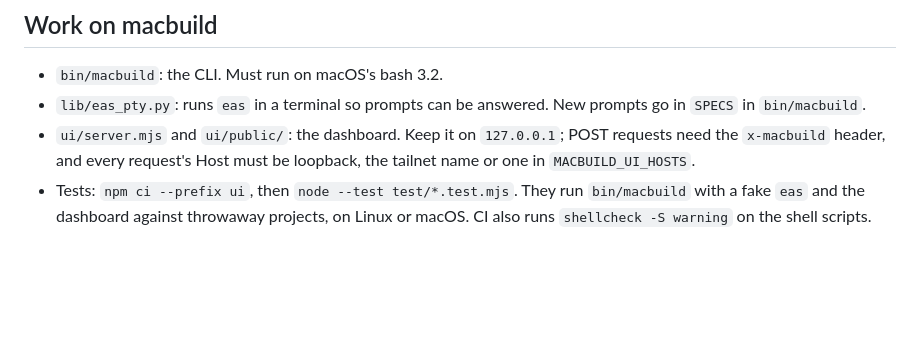
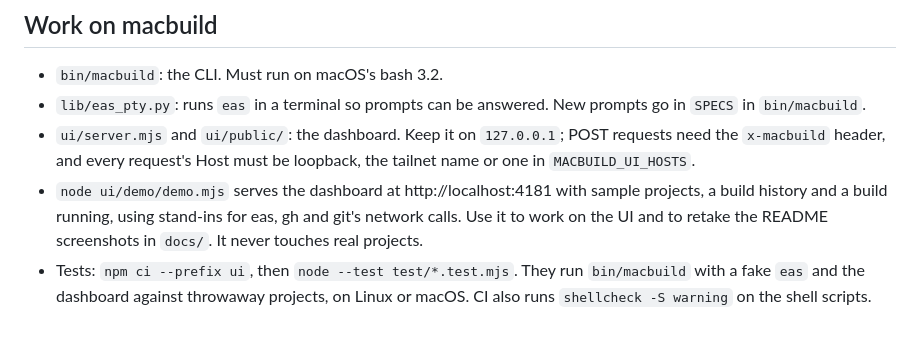
Before and after one commit to fav-devs/macbuild, a Markdown page: AGENTS.md, the part around the change. Rendered like a GitHub page; blank space fills up the shorter version.

```diff
--- a/AGENTS.md
+++ b/AGENTS.md
@@ -46,4 +46,5 @@ Never run an EAS cloud build. Build on the Mac with `macbuild <project>`.
 - `bin/macbuild`: the CLI. Must run on macOS's bash 3.2.
 - `lib/eas_pty.py`: runs `eas` in a terminal so prompts can be answered. New prompts go in `SPECS` in `bin/macbuild`.
 - `ui/server.mjs` and `ui/public/`: the dashboard. Keep it on `127.0.0.1`; POST requests need the `x-macbuild` header, and every request's Host must be loopback, the tailnet name or one in `MACBUILD_UI_HOSTS`.
+- `node ui/demo/demo.mjs` serves the dashboard at http://localhost:4181 with sample projects, a build history and a build running, using stand-ins for eas, gh and git's network calls. Use it to work on the UI and to retake the README screenshots in `docs/`. It never touches real projects.
 - Tests: `npm ci --prefix ui`, then `node --test test/*.test.mjs`. They run `bin/macbuild` with a fake `eas` and the dashboard against throwaway projects, on Linux or macOS. CI also runs `shellcheck -S warning` on the shell scripts.
```
Also changed, not shown: README.md (+9 -6 lines), docs/build.png, docs/builds.png, docs/dashboard.png (added), docs/insights.png, ui/demo/notes.png (added), ui/demo/recipes.png (added), 8 other files.
